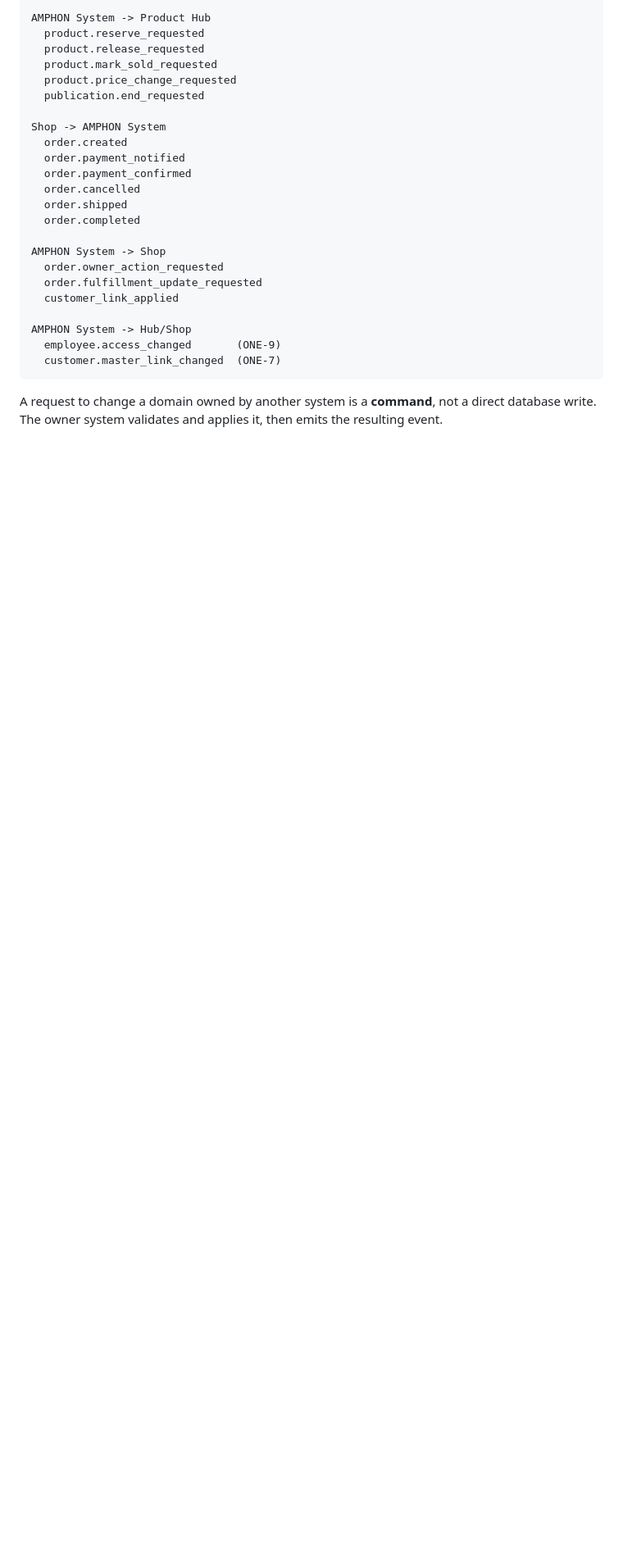
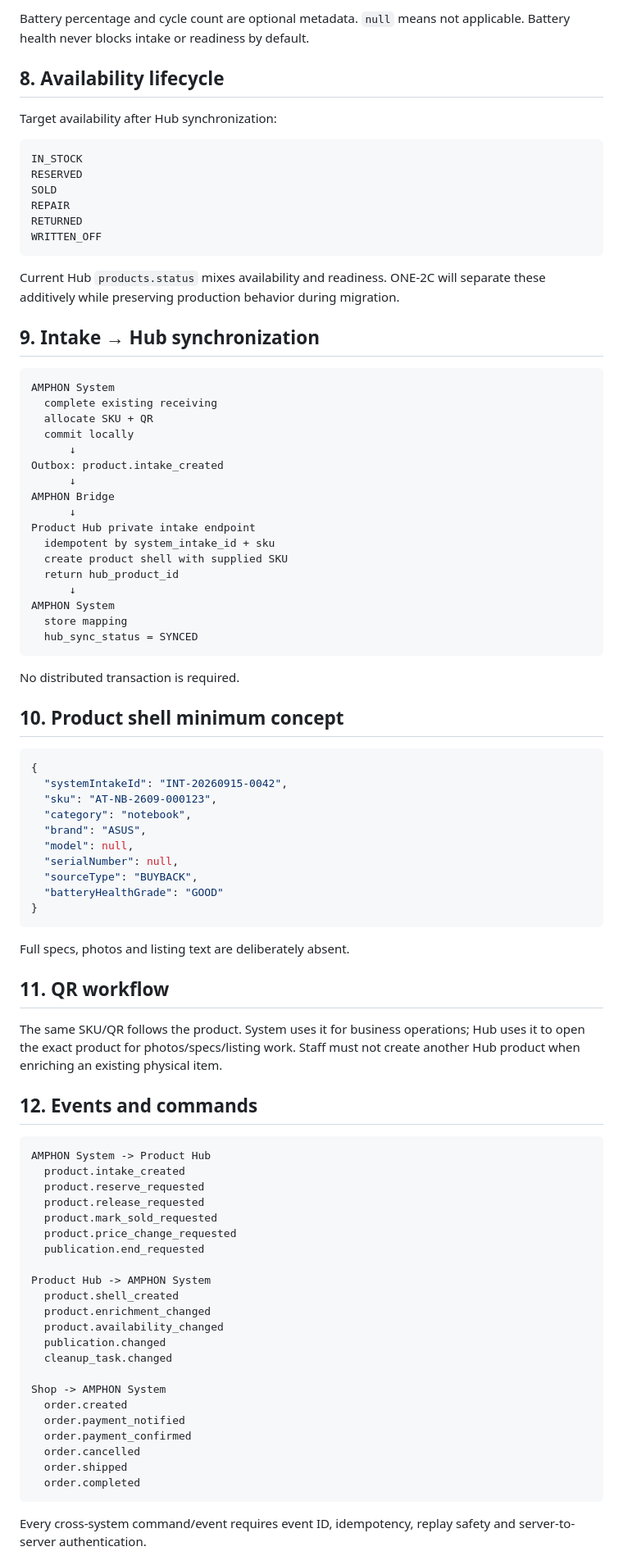
Before and after one commit to noteroru2/amphon-product-hub-shop, a Markdown page: docs/AMPHON_ONE_ARCHITECTURE_CONTRACT.md, the part around one of its changes. Shown at 82% size. Drawn GitHub-style; blank space fills up the shorter version.

````diff
--- a/docs/AMPHON_ONE_ARCHITECTURE_CONTRACT.md
+++ b/docs/AMPHON_ONE_ARCHITECTURE_CONTRACT.md
@@ -110,9 +147,82 @@ Product Hub -> AMPHON System
+Battery percentage and cycle count are optional metadata. `null` means not applicable. Battery health never blocks intake or readiness by default.
+
+## 8. Availability lifecycle
+
+Target availability after Hub synchronization:
+
+```text
+IN_STOCK
+RESERVED
+SOLD
+REPAIR
+RETURNED
+WRITTEN_OFF
+```
+
+Current Hub `products.status` mixes availability and readiness. ONE-2C will separate these additively while preserving production behavior during migration.
+
+## 9. Intake → Hub synchronization
+
+```text
+AMPHON System
+  complete existing receiving
+  allocate SKU + QR
+  commit locally
+      ↓
+Outbox: product.intake_created
+      ↓
+AMPHON Bridge
+      ↓
+Product Hub private intake endpoint
+  idempotent by system_intake_id + sku
+  create product shell with supplied SKU
+  return hub_product_id
+      ↓
+AMPHON System
+  store mapping
+  hub_sync_status = SYNCED
+```
+
+No distributed transaction is required.
+
+## 10. Product shell minimum concept
+
+```json
+{
+  "systemIntakeId": "INT-20260915-0042",
+  "sku": "AT-NB-2609-000123",
+  "category": "notebook",
+  "brand": "ASUS",
+  "model": null,
+  "serialNumber": null,
+  "sourceType": "BUYBACK",
+  "batteryHealthGrade": "GOOD"
+}
+```
+
+Full specs, photos and listing text are deliberately absent.
+
+## 11. QR workflow
+
+The same SKU/QR follows the product. System uses it for business operations; Hub uses it to open the exact product for photos/specs/listing work. Staff must not create another Hub product when enriching an existing physical item.
+
+## 12. Events and commands
+
+```text
 AMPHON System -> Product Hub
+  product.intake_created
   product.reserve_requested
   product.release_requested
   product.mark_sold_requested
   product.price_change_requested
   publication.end_requested
+
+Product Hub -> AMPHON System
+  product.shell_created
+  product.enrichment_changed
+  product.availability_changed
+  publication.changed
+  cleanup_task.changed
 
 Shop -> AMPHON System
   order.created
@@ -121,16 +231,7 @@ Shop -> AMPHON System
   order.cancelled
   order.shipped
   order.completed
-
-AMPHON System -> Shop
-  order.owner_action_requested
-  order.fulfillment_update_requested
-  customer_link_applied
-
-AMPHON System -> Hub/Shop
-  employee.access_changed       (ONE-9)
-  customer.master_link_changed  (ONE-7)
 ```
 
-A request to change a domain owned by another system is a **command**, not a direct database write. The owner system validates and applies it, then emits the resulting event.
+Every cross-system command/event requires event ID, idempotency, replay safety and server-to-server authentication.
 
````
Also changed, not shown: other parts of docs/AMPHON_ONE_ARCHITECTURE_CONTRACT.md (+159 -159 lines).
